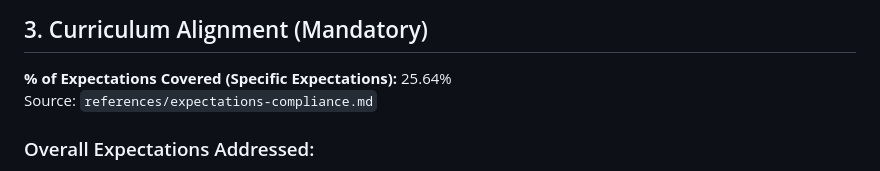
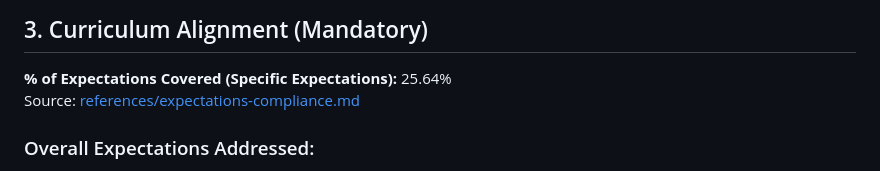
Before and after one commit to pbeens/ICD2O-OSC-2026-Project-Plan-Team-2, a Markdown page: Project Plan Team 2.md, the part around the change. Rendered like a GitHub page.

Commit message:
Add link to Expectations Compliance doc

```diff
--- a/Project Plan Team 2.md
+++ b/Project Plan Team 2.md
@@ -26,7 +26,7 @@ This project builds a beginner-friendly path into data analysis using authentic
 ## 3. Curriculum Alignment (Mandatory)
 
 **% of Expectations Covered (Specific Expectations):** 25.64%
-Source: `references/expectations-compliance.md`
+Source: [references/expectations-compliance.md](references/expectations-compliance.md)
 
 ### Overall Expectations Addressed:
 
```
